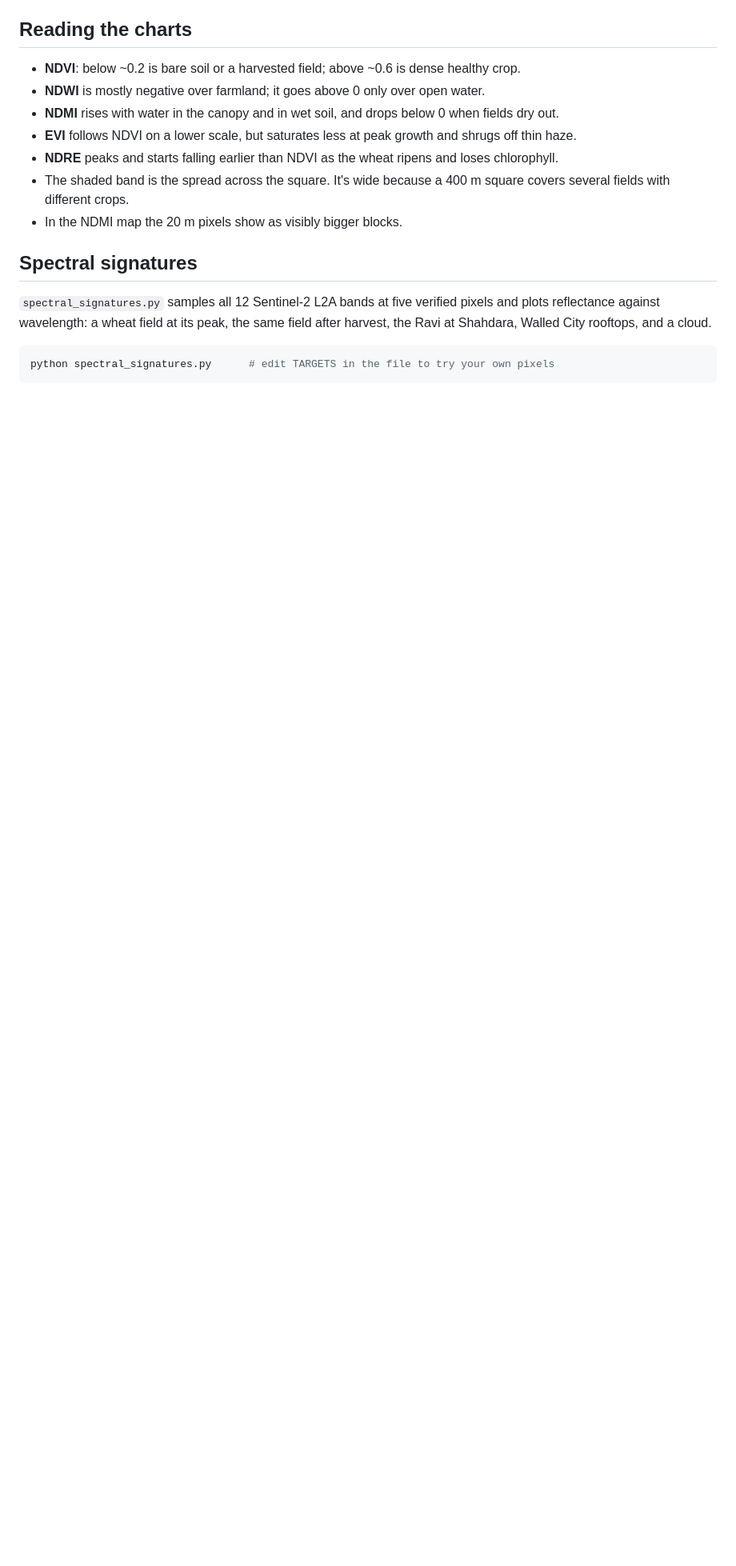
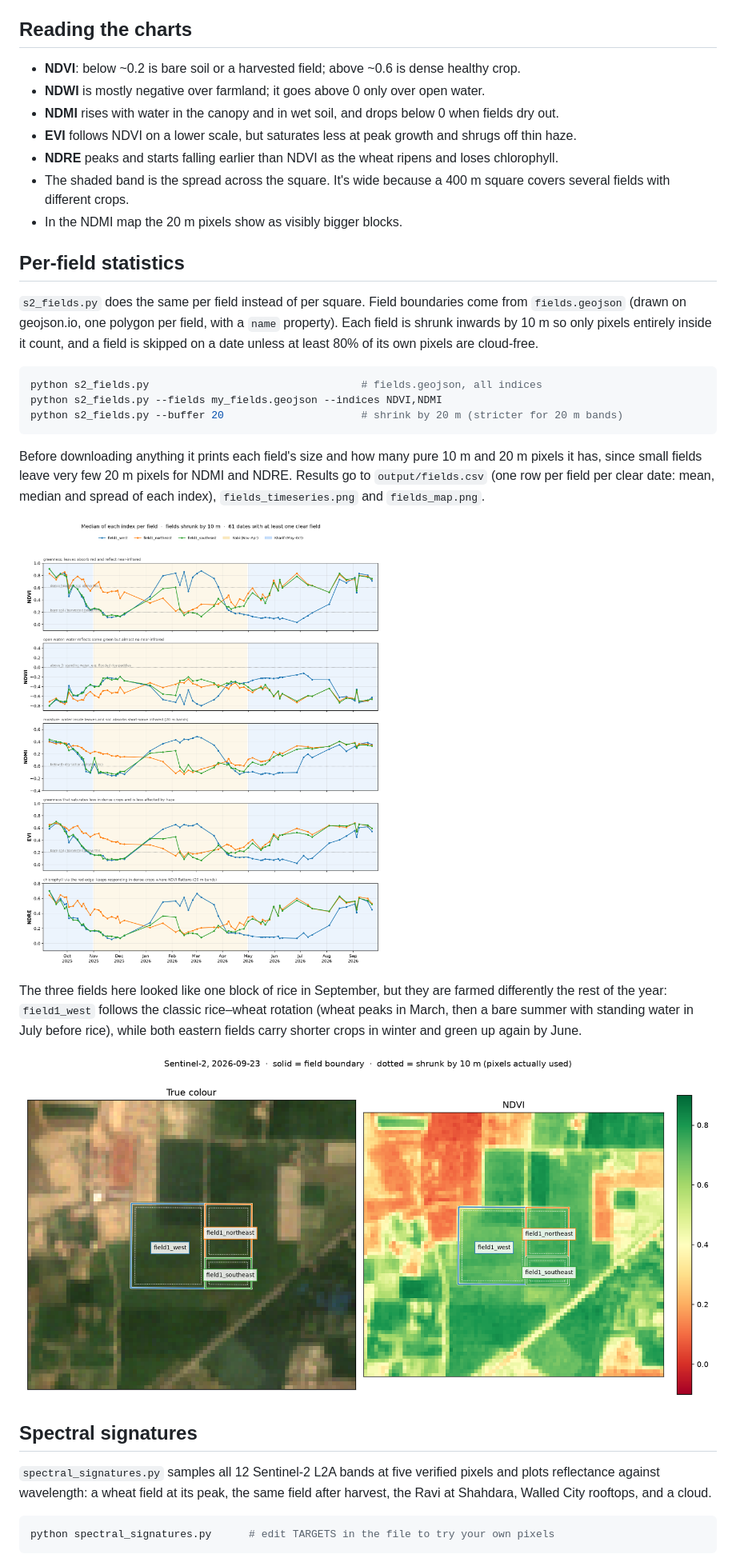
Before and after one commit to mburhankhan101-glitch/crop_project, a Markdown page: README.md, the part around one of its changes. Shown at 80% size. Rendered like a GitHub page; pictures changed too: output/fields_map.png (added), output/fields_timeseries.png (added); blank space fills up the shorter version.

````diff
--- a/README.md
+++ b/README.md
@@ -80,6 +80,33 @@ Run `python s2_indices.py --help` for all options (cloud thresholds, map size, o
   several fields with different crops.
 - In the NDMI map the 20 m pixels show as visibly bigger blocks.
 
+## Per-field statistics
+
+`s2_fields.py` does the same per field instead of per square. Field boundaries come from
+`fields.geojson` (drawn on geojson.io, one polygon per field, with a `name` property).
+Each field is shrunk inwards by 10 m so only pixels entirely inside it count, and a field is
+skipped on a date unless at least 80% of its own pixels are cloud-free.
+
+```powershell
+python s2_fields.py                                  # fields.geojson, all indices
+python s2_fields.py --fields my_fields.geojson --indices NDVI,NDMI
+python s2_fields.py --buffer 20                      # shrink by 20 m (stricter for 20 m bands)
+```
+
+Before downloading anything it prints each field's size and how many pure 10 m and 20 m
+pixels it has, since small fields leave very few 20 m pixels for NDMI and NDRE.
+Results go to `output/fields.csv` (one row per field per clear date: mean, median and spread
+of each index), `fields_timeseries.png` and `fields_map.png`.
+
+![Per-field index medians over time](output/fields_timeseries.png)
+
+The three fields here looked like one block of rice in September, but they are farmed
+differently the rest of the year: `field1_west` follows the classic rice–wheat rotation
+(wheat peaks in March, then a bare summer with standing water in July before rice),
+while both eastern fields carry shorter crops in winter and green up again by June.
+
+![Field boundaries on true colour and NDVI](output/fields_map.png)
+
 ## Spectral signatures
 
 `spectral_signatures.py` samples all 12 Sentinel-2 L2A bands at five verified pixels
````
Also changed, not shown: other parts of README.md (+1 -1 lines), 5 other files.
